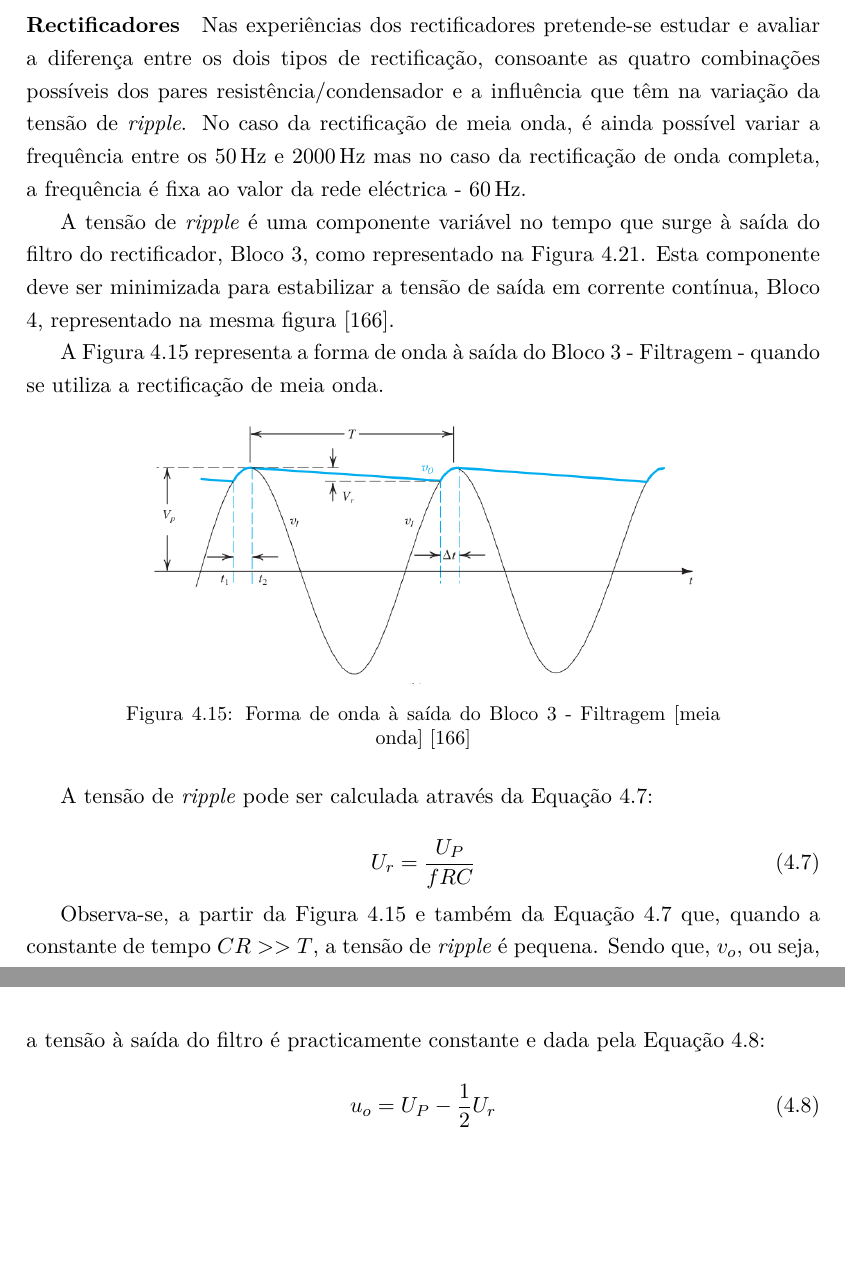
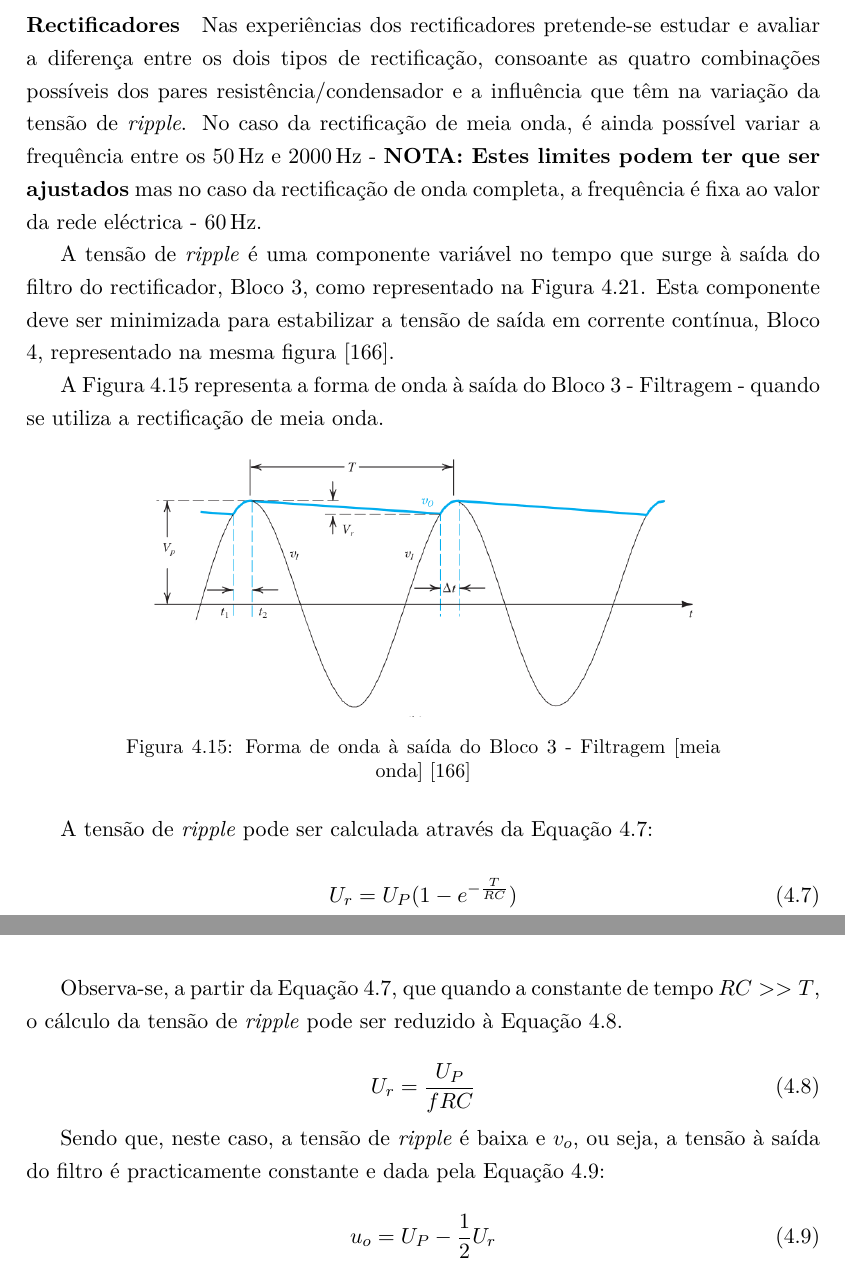
Before and after one commit to eddygrinder/LaRE_LaTeX, a LaTeX thesis (main.tex, which reads chapters/chapter4.tex): two parts of pages 115 and 116 of 167, joined at a grey line, cut so that both start at the same text, the shorter picture padded with empty space. Compiled offline with pdfLaTeX.

Commit message:
update chap5 - rectificadores

```diff
--- a/chapters/chapter4.tex
+++ b/chapters/chapter4.tex
@@ -319,7 +319,7 @@ Da forma como foi implementado, há duas possibilidades de realizar este estudo,
 No caso em que a resistência é dada, o declive pode ser calculado e confrontado com as soluções, sendo que no caso em que é desconhecida, o declive da recta é calculado e a partir deste do resultado infere-se o valor da resistência.
 
 \paragraph{Rectificadores}
-Nas experiências dos rectificadores pretende-se estudar e avaliar a diferença entre os dois tipos de rectificação, consoante as quatro combinações possíveis dos pares resistência/condensador e a influência que têm na variação da tensão de \textit{ripple}. No caso da rectificação de meia onda, é ainda possível variar a frequência entre os \SI{50}{\hertz} e \SI{2000}{\hertz} mas no caso da rectificação de onda completa, a frequência é fixa ao valor da rede eléctrica - \SI{60}{\hertz}.
+Nas experiências dos rectificadores pretende-se estudar e avaliar a diferença entre os dois tipos de rectificação, consoante as quatro combinações possíveis dos pares resistência/condensador e a influência que têm na variação da tensão de \textit{ripple}. No caso da rectificação de meia onda, é ainda possível variar a frequência entre os \SI{50}{\hertz} e \SI{2000}{\hertz} - \textbf{NOTA: Estes limites podem ter que ser ajustados} mas no caso da rectificação de onda completa, a frequência é fixa ao valor da rede eléctrica - \SI{60}{\hertz}.
 
 A tensão de \textit{ripple} é uma componente variável no tempo que surge à saída do filtro do rectificador, Bloco 3, como representado na Figura \ref{fig:blocosrectificacao}. Esta componente deve ser minimizada para estabilizar a tensão de saída em corrente contínua, Bloco 4, representado na mesma figura \cite{sedrasmith}.
 
@@ -331,13 +331,19 @@ A Figura \ref{fig:sedraripple} representa a forma de onda à saída do Bloco 3 -
 	\label{fig:sedraripple}
 \end{figure}
 
-A tensão de \textit{ripple} pode ser calculada através da Equação \ref{eq:vripple}:
+A tensão de \textit{ripple} pode ser calculada através da Equação \ref{eq:vripplecompleta}:
+
+\begin{equation} \label{eq:vripplecompleta}
+	U_{r} = U_{P}(1-e^{-\frac{T}{RC}})
+\end{equation}
+
+Observa-se, a partir da Equação \ref{eq:vripplecompleta}, que quando a constante de tempo $RC >> T$, o cálculo da tensão de \textit{ripple} pode ser reduzido à Equação \ref{eq:vripple}.
 
 \begin{equation} \label{eq:vripple}
 	U_{r} = \frac{U_{P}}{fRC}
 \end{equation}
 
-Observa-se, a partir da Figura \ref{fig:sedraripple} e também da Equação \ref{eq:vripple} que, quando a constante de tempo $CR >> T$, a tensão de \textit{ripple} é pequena. Sendo que, $v_{o}$, ou seja, a tensão à saída do filtro é practicamente constante e dada pela Equação \ref{eq:tensaosaida}:
+Sendo que, neste caso, a tensão de \textit{ripple} é baixa e $v_{o}$, ou seja, a tensão à saída do filtro é practicamente constante e dada pela Equação \ref{eq:tensaosaida}:
 
 \begin{equation} \label{eq:tensaosaida}
 	u_{o} = U_{P} - \dfrac{1}{2}U_{r}
```
Also changed, not shown: main.gls, chapters/chapter4.tex (2 more changed lines), 25 other files.
